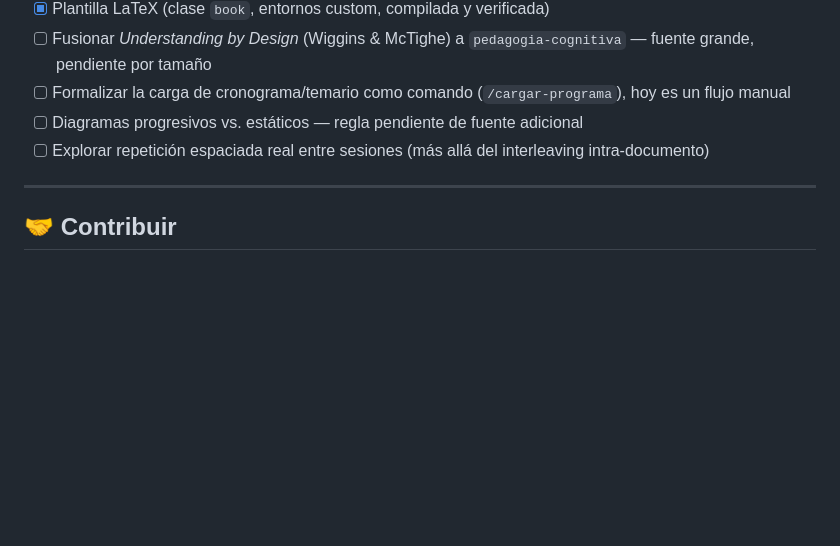
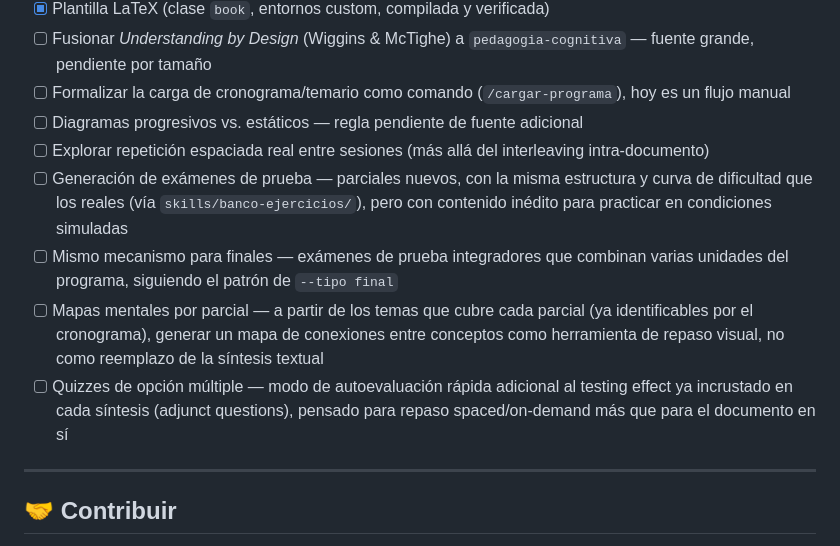
Before and after one commit to PedroMVillar/syntheca, a Markdown page: README.md, the part around the change. GitHub-like rendering; blank space fills up the shorter version.

Commit message:
update roadmap

```diff
--- a/README.md
+++ b/README.md
@@ -197,6 +197,10 @@ Esta separación es deliberada: lo que hace valioso al repo (la pedagogía, la o
 - [ ] Formalizar la carga de cronograma/temario como comando (`/cargar-programa`), hoy es un flujo manual
 - [ ] Diagramas progresivos vs. estáticos — regla pendiente de fuente adicional
 - [ ] Explorar repetición espaciada real entre sesiones (más allá del interleaving intra-documento)
+- [ ] Generación de exámenes de prueba — parciales nuevos, con la misma estructura y curva de dificultad que los reales (vía `skills/banco-ejercicios/`), pero con contenido inédito para practicar en condiciones simuladas
+- [ ] Mismo mecanismo para finales — exámenes de prueba integradores que combinan varias unidades del programa, siguiendo el patrón de `--tipo final`
+- [ ] Mapas mentales por parcial — a partir de los temas que cubre cada parcial (ya identificables por el cronograma), generar un mapa de conexiones entre conceptos como herramienta de repaso visual, no como reemplazo de la síntesis textual
+- [ ] Quizzes de opción múltiple — modo de autoevaluación rápida adicional al testing effect ya incrustado en cada síntesis (adjunct questions), pensado para repaso spaced/on-demand más que para el documento en sí
 
 ---
 
```
